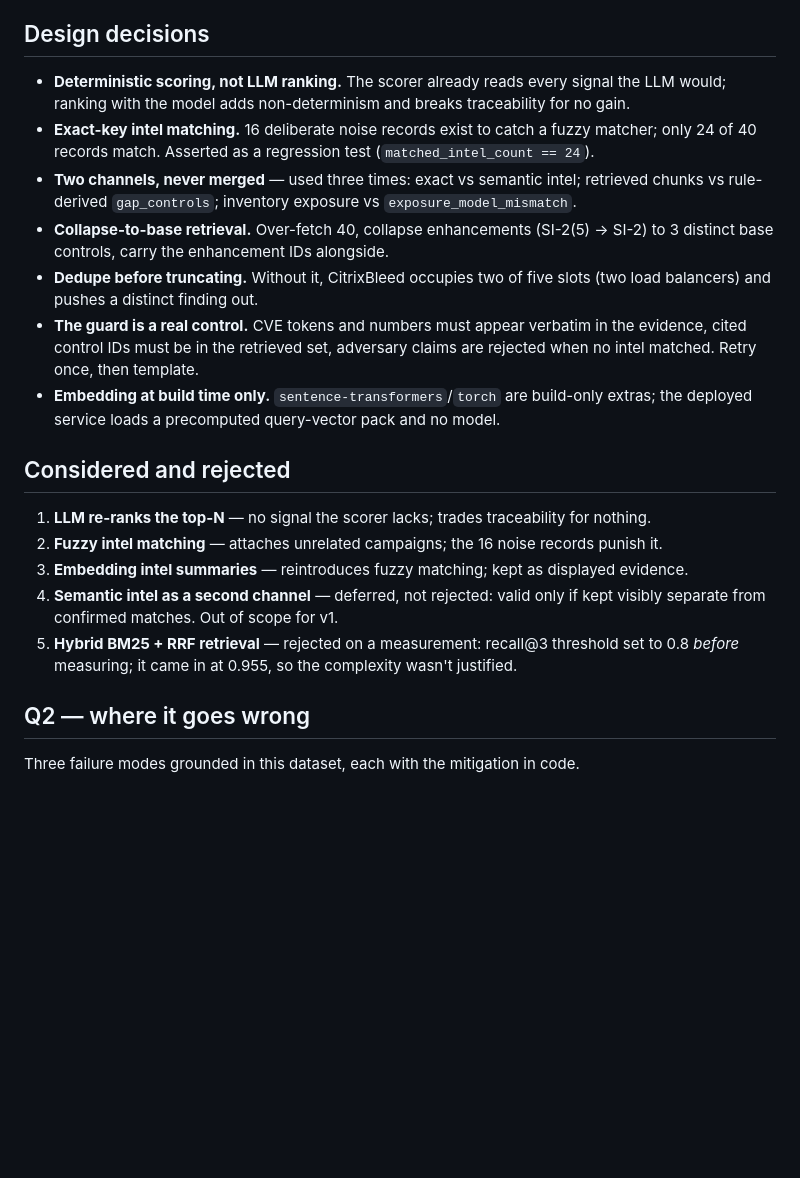
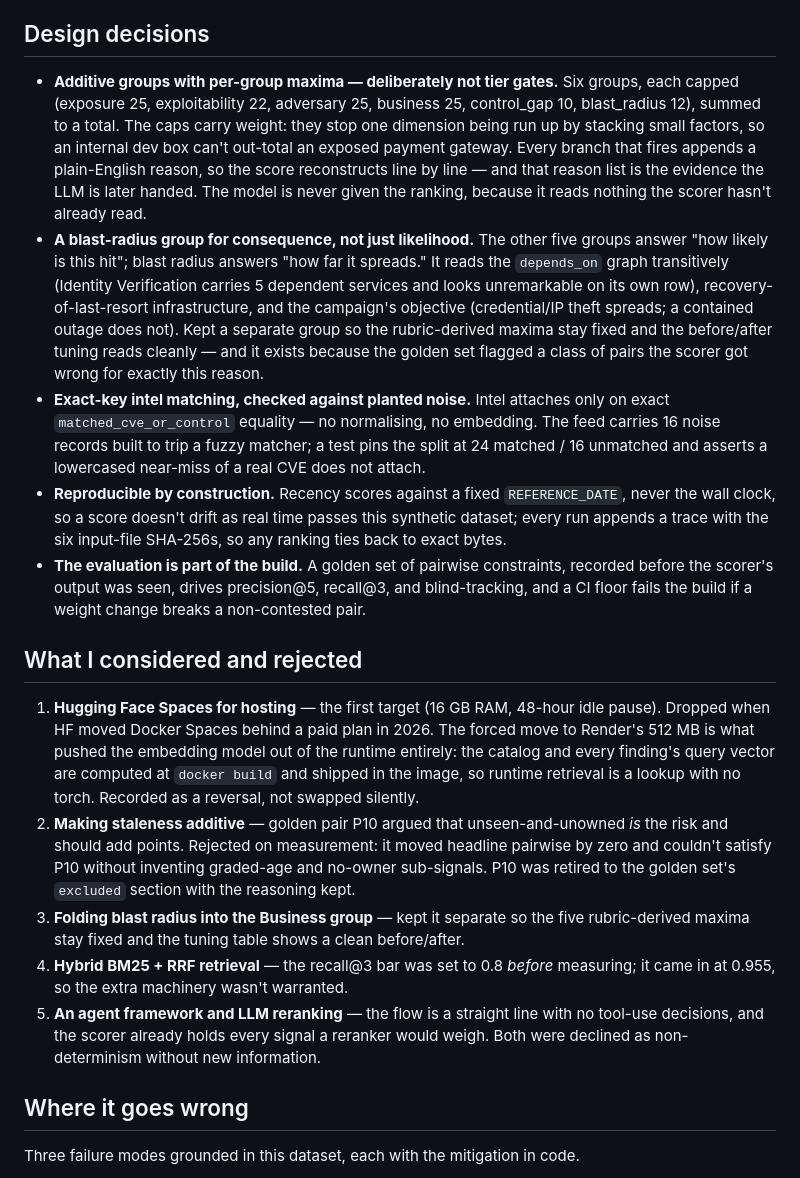
Before and after one commit to JugaadChhabra/hivepro-assignment, a Markdown page: README.md, the part around one of its changes. Rendered like a GitHub page; blank space fills up the shorter version.

Commit message:
rewrite the four reflective sections in our own voice
- lead with what's distinctive to this system (additive+maxima not tier gates,
  blast-radius consequence group, exact-key intel + noise test, reproducibility,
  eval-in-CI) rather than generic framing
- considered/rejected now drawn from the real plan diff: HF->Render reversal,
  staleness-additive (P10) rejected on measurement, blast-radius kept separate
- what-I-would-do-with-more-time split into accuracy (gating layer) + presentation
- verified: dependency counts, precision@5, P03 margin
- similarity pass vs the reference README: no shared 5+ word body prose, only the
  assignment's own section titles

```diff
--- a/README.md
+++ b/README.md
@@ -135,33 +135,51 @@ that would be selecting constraints after seeing scores.
 
 ## Design decisions
 
-- **Deterministic scoring, not LLM ranking.** The scorer already reads every signal the LLM
-  would; ranking with the model adds non-determinism and breaks traceability for no gain.
-- **Exact-key intel matching.** 16 deliberate noise records exist to catch a fuzzy matcher; only
-  24 of 40 records match. Asserted as a regression test (`matched_intel_count == 24`).
-- **Two channels, never merged** — used three times: exact vs semantic intel; retrieved chunks
-  vs rule-derived `gap_controls`; inventory exposure vs `exposure_model_mismatch`.
-- **Collapse-to-base retrieval.** Over-fetch 40, collapse enhancements (SI-2(5) → SI-2) to 3
-  distinct base controls, carry the enhancement IDs alongside.
-- **Dedupe before truncating.** Without it, CitrixBleed occupies two of five slots (two load
-  balancers) and pushes a distinct finding out.
-- **The guard is a real control.** CVE tokens and numbers must appear verbatim in the evidence,
-  cited control IDs must be in the retrieved set, adversary claims are rejected when no intel
-  matched. Retry once, then template.
-- **Embedding at build time only.** `sentence-transformers`/`torch` are build-only extras; the
-  deployed service loads a precomputed query-vector pack and no model.
+- **Additive groups with per-group maxima — deliberately not tier gates.** Six groups, each
+  capped (exposure 25, exploitability 22, adversary 25, business 25, control_gap 10,
+  blast_radius 12), summed to a total. The caps carry weight: they stop one dimension being run
+  up by stacking small factors, so an internal dev box can't out-total an exposed payment
+  gateway. Every branch that fires appends a plain-English reason, so the score reconstructs
+  line by line — and that reason list is the evidence the LLM is later handed. The model is
+  never given the ranking, because it reads nothing the scorer hasn't already read.
+- **A blast-radius group for consequence, not just likelihood.** The other five groups answer
+  "how likely is this hit"; blast radius answers "how far it spreads." It reads the `depends_on`
+  graph transitively (Identity Verification carries 5 dependent services and looks unremarkable
+  on its own row), recovery-of-last-resort infrastructure, and the campaign's objective
+  (credential/IP theft spreads; a contained outage does not). Kept a separate group so the
+  rubric-derived maxima stay fixed and the before/after tuning reads cleanly — and it exists
+  because the golden set flagged a class of pairs the scorer got wrong for exactly this reason.
+- **Exact-key intel matching, checked against planted noise.** Intel attaches only on exact
+  `matched_cve_or_control` equality — no normalising, no embedding. The feed carries 16 noise
+  records built to trip a fuzzy matcher; a test pins the split at 24 matched / 16 unmatched and
+  asserts a lowercased near-miss of a real CVE does not attach.
+- **Reproducible by construction.** Recency scores against a fixed `REFERENCE_DATE`, never the
+  wall clock, so a score doesn't drift as real time passes this synthetic dataset; every run
+  appends a trace with the six input-file SHA-256s, so any ranking ties back to exact bytes.
+- **The evaluation is part of the build.** A golden set of pairwise constraints, recorded before
+  the scorer's output was seen, drives precision@5, recall@3, and blind-tracking, and a CI floor
+  fails the build if a weight change breaks a non-contested pair.
 
-## Considered and rejected
+## What I considered and rejected
 
-1. **LLM re-ranks the top-N** — no signal the scorer lacks; trades traceability for nothing.
-2. **Fuzzy intel matching** — attaches unrelated campaigns; the 16 noise records punish it.
-3. **Embedding intel summaries** — reintroduces fuzzy matching; kept as displayed evidence.
-4. **Semantic intel as a second channel** — deferred, not rejected: valid only if kept visibly
-   separate from confirmed matches. Out of scope for v1.
-5. **Hybrid BM25 + RRF retrieval** — rejected on a measurement: recall@3 threshold set to 0.8
-   *before* measuring; it came in at 0.955, so the complexity wasn't justified.
+1. **Hugging Face Spaces for hosting** — the first target (16 GB RAM, 48-hour idle pause).
+   Dropped when HF moved Docker Spaces behind a paid plan in 2026. The forced move to Render's
+   512 MB is what pushed the embedding model out of the runtime entirely: the catalog and every
+   finding's query vector are computed at `docker build` and shipped in the image, so runtime
+   retrieval is a lookup with no torch. Recorded as a reversal, not swapped silently.
+2. **Making staleness additive** — golden pair P10 argued that unseen-and-unowned *is* the risk
+   and should add points. Rejected on measurement: it moved headline pairwise by zero and
+   couldn't satisfy P10 without inventing graded-age and no-owner sub-signals. P10 was retired to
+   the golden set's `excluded` section with the reasoning kept.
+3. **Folding blast radius into the Business group** — kept it separate so the five rubric-derived
+   maxima stay fixed and the tuning table shows a clean before/after.
+4. **Hybrid BM25 + RRF retrieval** — the recall@3 bar was set to 0.8 *before* measuring; it came
+   in at 0.955, so the extra machinery wasn't warranted.
+5. **An agent framework and LLM reranking** — the flow is a straight line with no tool-use
+   decisions, and the scorer already holds every signal a reranker would weigh. Both were
+   declined as non-determinism without new information.
 
-## Q2 — where it goes wrong
+## Where it goes wrong
 
 Three failure modes grounded in this dataset, each with the mitigation in code.
 
```
Also changed, not shown: other parts of README.md (+19 -8 lines).
